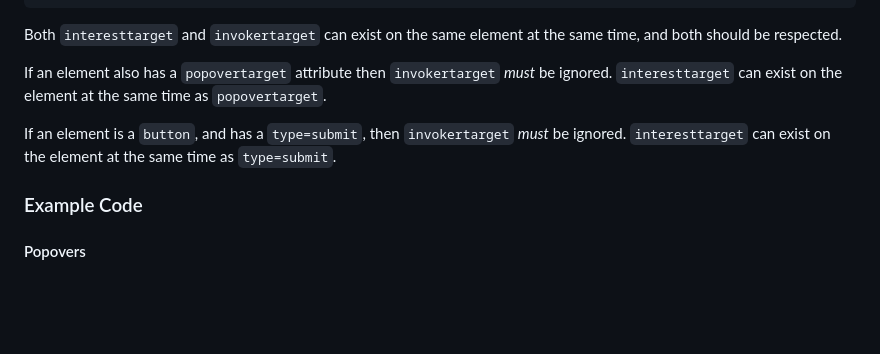
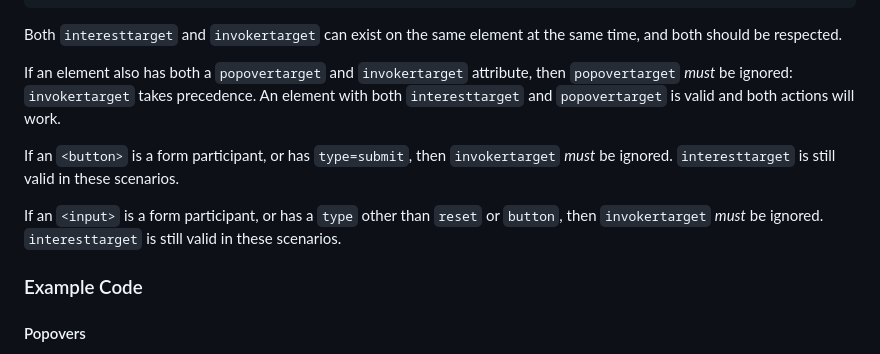
Before and after one commit to keithamus/invokers-polyfill, a Markdown page: README.md, the part around the change. Drawn GitHub-style; blank space fills up the shorter version.

Commit message:
Refine semantics around ignored behaviour

```diff
--- a/README.md
+++ b/README.md
@@ -157,13 +157,18 @@ dictionary InterestEventInit : EventInit {
 Both `interesttarget` and `invokertarget` can exist on the same element at
 the same time, and both should be respected.
 
-If an element also has a `popovertarget` attribute then `invokertarget`
-_must_ be ignored. `interesttarget` can exist on the element at the same time
-as `popovertarget`.
+If an element also has both a `popovertarget` and `invokertarget` attribute,
+then `popovertarget` _must_ be ignored: `invokertarget` takes precedence.
+An element with both `interesttarget` and `popovertarget` is valid and both
+actions will work.
 
-If an element is a `button`, and has a `type=submit`, then `invokertarget`
-_must_ be ignored. `interesttarget` can exist on the element at the same time
-as `type=submit`.
+If an `<button>` is a form participant, or has `type=submit`, then
+`invokertarget` _must_ be ignored. `interesttarget` is still valid in these
+scenarios.
+
+If an `<input>` is a form participant, or has a `type` other than `reset` or
+`button`, then `invokertarget` _must_ be ignored. `interesttarget` is still
+valid in these scenarios.
 
 ### Example Code
 
```
